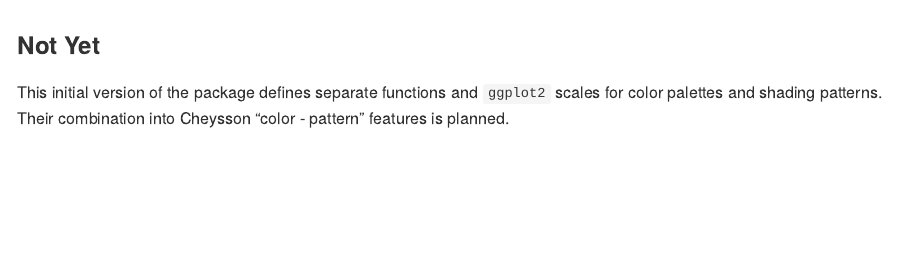
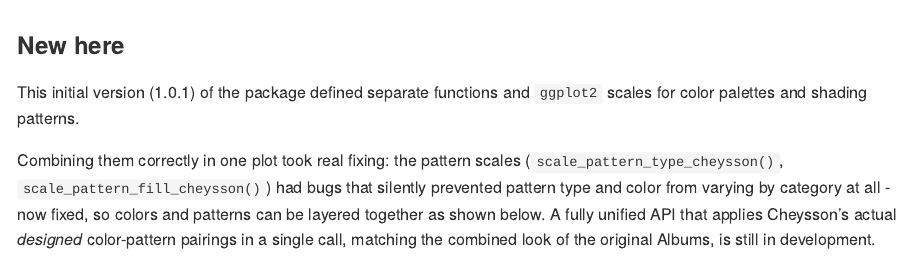
Before and after one commit to friendly/ggCheysson, an R Markdown document (README.Rmd): the page in a window 1100 px wide, from 2130 px down. The pictures show the output file README.md that the author committed with the source, drawn offline in the style of GitHub; badge pictures from the web are left out.

Commit message:
Rewrite README's Not yet -> New here section
Describes what changed for combining colors and patterns: the pattern
scales were broken (wrong aesthetic/param, fixed this session) and can
now be correctly layered with color scales in one plot, though a fully
unified single-call API matching Cheysson's actual designed pairings is
still in development.

Co-Authored-By: Claude Sonnet 5 <noreply@anthropic.com>
Claude-Session: https://claude.ai/code/session_013HLPGUTfSSeDUK29VWwYDA

```diff
--- a/README.Rmd
+++ b/README.Rmd
@@ -113,10 +113,17 @@ From these, he abstracted the following combinations of color and pattern he tho
 <img src="man/figures/color-palettes.png" width=600>
 </center>
 
-### Not Yet
+### New here
 
-This initial version of the package defines separate functions and `ggplot2` scales for color palettes and
-shading patterns. Their combination into Cheysson "color - pattern" features is planned.
+This initial version (1.0.1) of the package defined separate functions and `ggplot2` scales for
+color palettes and shading patterns.
+
+Combining them correctly in one plot took real fixing: the pattern scales
+(`scale_pattern_type_cheysson()`, `scale_pattern_fill_cheysson()`) had bugs that silently
+prevented pattern type and color from varying by category at all - now fixed, so colors and
+patterns can be layered together as shown below. A fully unified API that applies Cheysson's
+actual *designed* color-pattern pairings in a single call, matching the combined look of the
+original Albums, is still in development.
 
 
 ## 🚀 Quick Start
```
Also changed, not shown: README.md, docs/authors.md, docs/index.md, docs/llms.txt, docs/news/index.md, docs/pkgdown.yml, docs/search.json, 31 other files.
